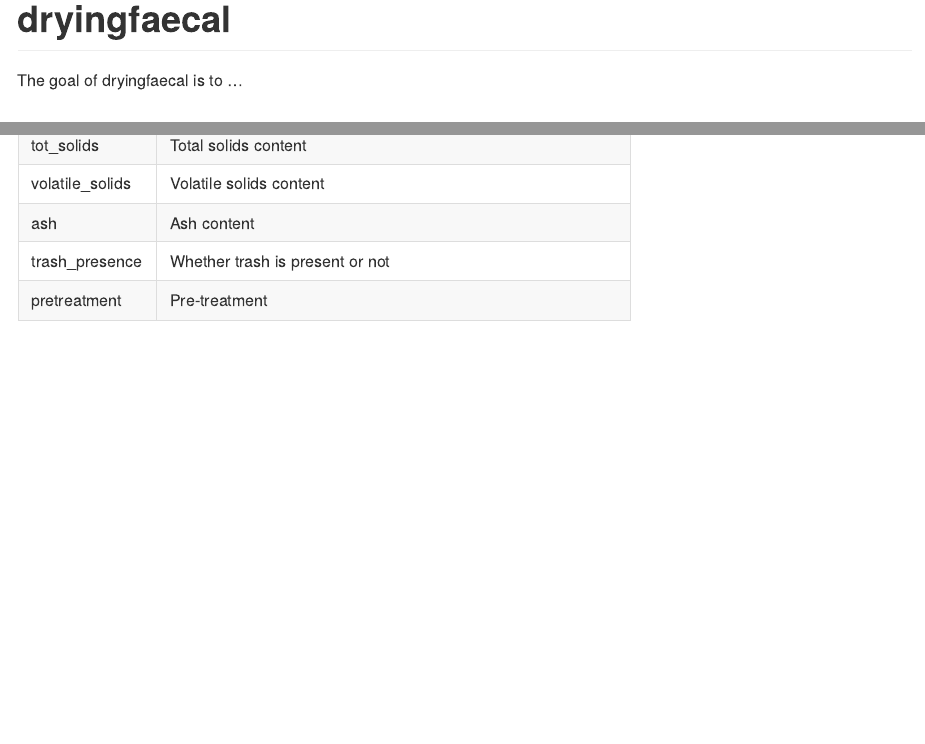
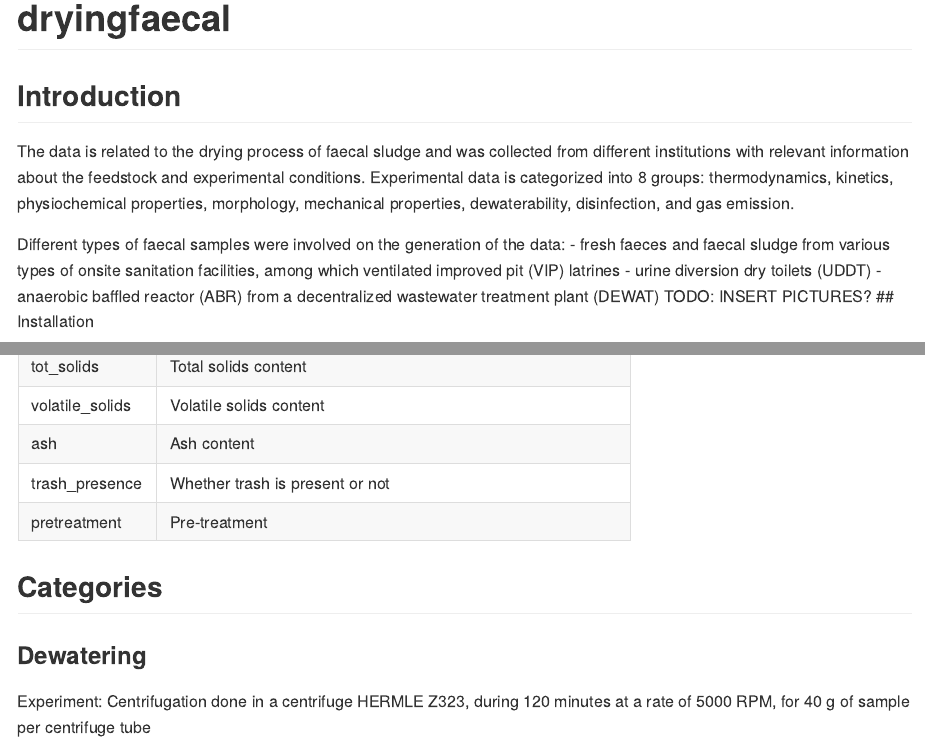
Before and after one commit to openwashdata/dryingfaecal, an R Markdown document (README.Rmd): the page in a window 1100 px wide, from its top, and a second part further down, joined at a grey line. The pictures show the output file README.md that the author committed with the source, drawn offline in the style of GitHub.

Commit message:
add data introduction

````diff
--- a/README.Rmd
+++ b/README.Rmd
@@ -18,8 +18,15 @@
 <!-- badges: start -->
 <!-- badges: end -->
 
-The goal of dryingfaecal is to ...
+## Introduction
+The data is related to the drying process of faecal sludge and was collected from different institutions with relevant information about the feedstock and experimental conditions.
+Experimental data is categorized into 8 groups: thermodynamics, kinetics, physiochemical properties, morphology, mechanical properties, dewaterability, disinfection, and gas emission.
 
+Different types of faecal samples were involved on the generation of the data:
+- fresh faeces and faecal sludge from various types of onsite sanitation facilities, among which ventilated improved pit (VIP) latrines
+- urine diversion dry toilets (UDDT)
+- anaerobic baffled reactor (ABR) from a decentralized wastewater treatment plant (DEWAT)
+TODO: INSERT PICTURES?
 ## Installation
 
 You can install the development version of dryingfaecal from [GitHub](https://github.com/) with:
@@ -44,3 +52,7 @@
 readr::read_csv("data-raw/dictionary.csv", show_col_types = FALSE) |>
   knitr::kable()
 ```
+
+## Categories
+### Dewatering
+Experiment: Centrifugation done in a centrifuge HERMLE Z323, during 120 minutes at a rate of 5000 RPM, for 40 g of sample per centrifuge tube
````
Also changed, not shown: README.md, README.Rmd (1 more changed lines).
